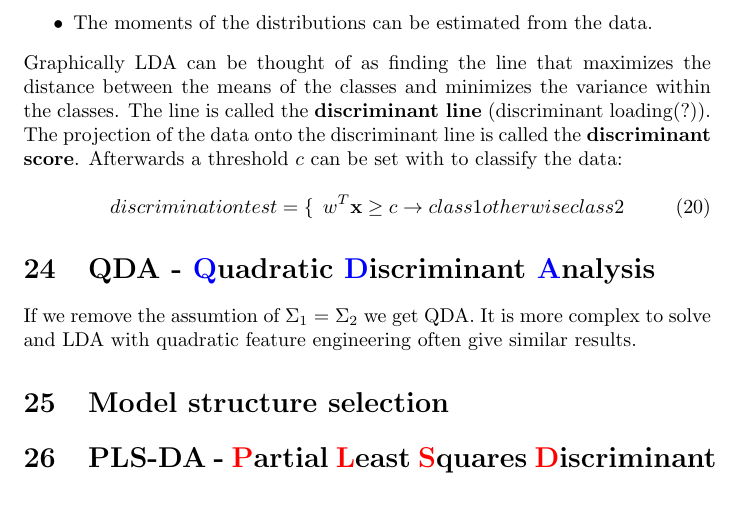
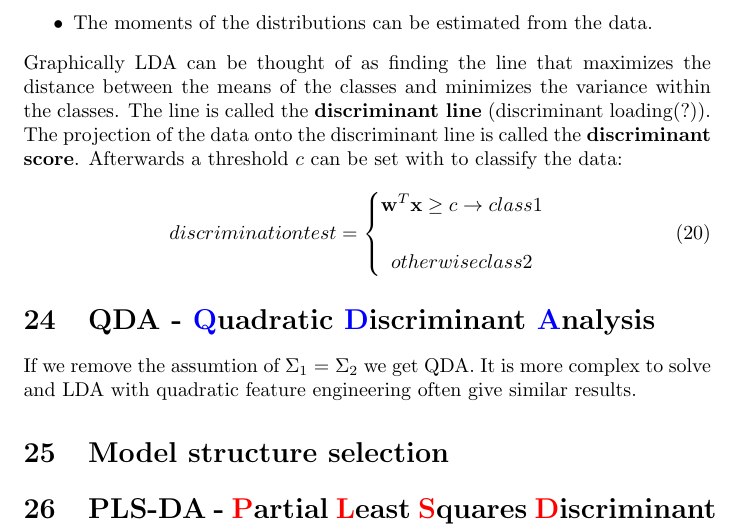
Before and after one commit to HenrikHorpedal1/Multivariat-Notater, a LaTeX document (main.tex): part of page 12 of 16, cut so that both start at the same text, the shorter picture padded with empty space. Compiled offline with pdfLaTeX.

Commit message:
small fix

```diff
--- a/main.tex
+++ b/main.tex
@@ -2,6 +2,8 @@
 \usepackage{graphicx} % Required for inserting images
 \usepackage{color}
 \usepackage{makeidx} % Required for creating an index
+%to use \text
+\usepackage{amsmath}
 
 \makeindex % Command to create the index
 
```
